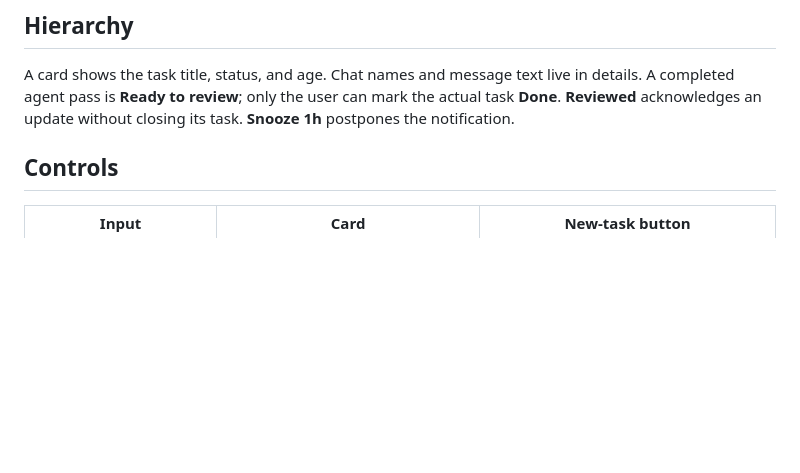
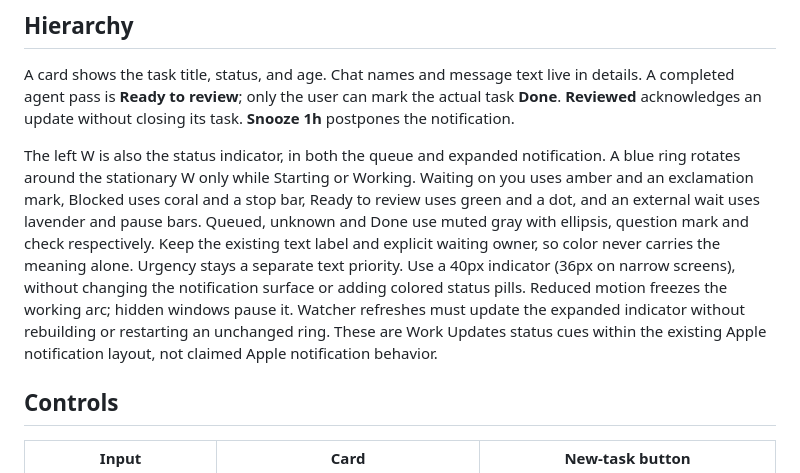
Before and after one commit to Al-Yousef/work-updates, a Markdown page: docs/DESIGN.md, the part around the change. Rendered like a GitHub page; blank space fills up the shorter version.

```diff
--- a/docs/DESIGN.md
+++ b/docs/DESIGN.md
@@ -5,6 +5,8 @@ Work Updates is a desktop queue for deciding what needs attention across many Co
 ## Hierarchy
 
 A card shows the task title, status, and age. Chat names and message text live in details. A completed agent pass is **Ready to review**; only the user can mark the actual task **Done**. **Reviewed** acknowledges an update without closing its task. **Snooze 1h** postpones the notification.
+
+The left W is also the status indicator, in both the queue and expanded notification. A blue ring rotates around the stationary W only while Starting or Working. Waiting on you uses amber and an exclamation mark, Blocked uses coral and a stop bar, Ready to review uses green and a dot, and an external wait uses lavender and pause bars. Queued, unknown and Done use muted gray with ellipsis, question mark and check respectively. Keep the existing text label and explicit waiting owner, so color never carries the meaning alone. Urgency stays a separate text priority. Use a 40px indicator (36px on narrow screens), without changing the notification surface or adding colored status pills. Reduced motion freezes the working arc; hidden windows pause it. Watcher refreshes must update the expanded indicator without rebuilding or restarting an unchanged ring. These are Work Updates status cues within the existing Apple notification layout, not claimed Apple notification behavior.
 
 ## Controls
 
```
Also changed, not shown: README.md (+2 -1 lines), assets/actions.png, assets/queue.png, 5 other files.
